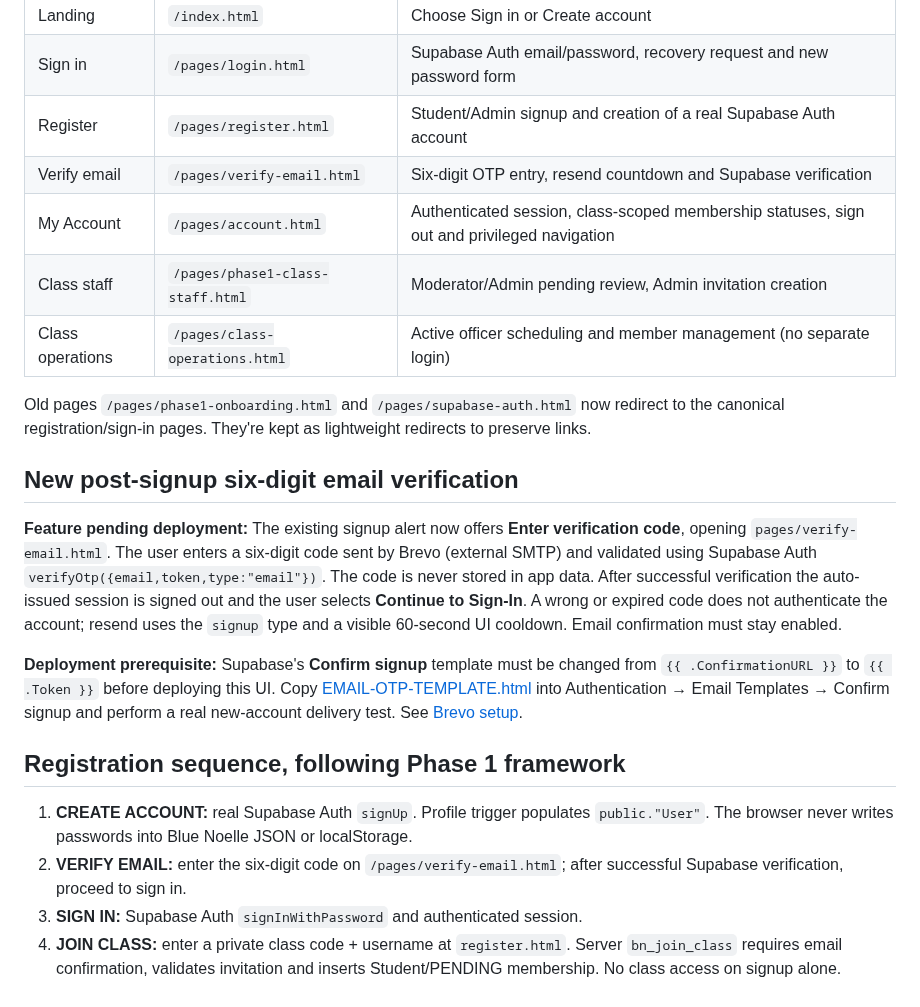
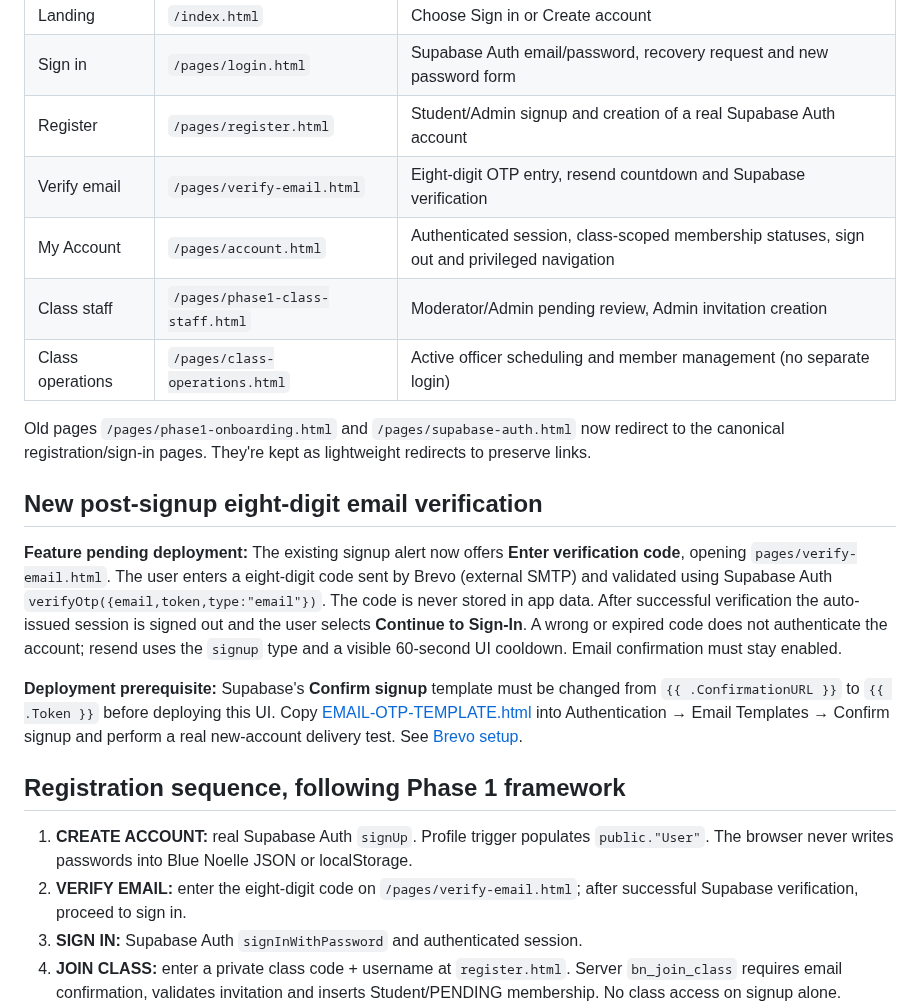
Before and after one commit to jaxian5/blue-noelle, a Markdown page: docs/AUTH-ENTRY.md, the part around the change. GitHub-like rendering.

Commit message:
Update docs/AUTH-ENTRY.md to match eight-digit Supabase OTP

```diff
--- a/docs/AUTH-ENTRY.md
+++ b/docs/AUTH-ENTRY.md
@@ -11,23 +11,23 @@
 | Landing | `/index.html` | Choose Sign in or Create account |
 | Sign in | `/pages/login.html` | Supabase Auth email/password, recovery request and new password form |
 | Register | `/pages/register.html` | Student/Admin signup and creation of a real Supabase Auth account |
-| Verify email | `/pages/verify-email.html` | Six-digit OTP entry, resend countdown and Supabase verification |
+| Verify email | `/pages/verify-email.html` | Eight-digit OTP entry, resend countdown and Supabase verification |
 | My Account | `/pages/account.html` | Authenticated session, class-scoped membership statuses, sign out and privileged navigation |
 | Class staff | `/pages/phase1-class-staff.html` | Moderator/Admin pending review, Admin invitation creation |
 | Class operations | `/pages/class-operations.html` | Active officer scheduling and member management (no separate login) |
 
 Old pages `/pages/phase1-onboarding.html` and `/pages/supabase-auth.html` now redirect to the canonical registration/sign-in pages. They're kept as lightweight redirects to preserve links.
 
-## New post-signup six-digit email verification
+## New post-signup eight-digit email verification
 
-**Feature pending deployment:** The existing signup alert now offers **Enter verification code**, opening `pages/verify-email.html`. The user enters a six-digit code sent by Brevo (external SMTP) and validated using Supabase Auth `verifyOtp({email,token,type:"email"})`. The code is never stored in app data. After successful verification the auto-issued session is signed out and the user selects **Continue to Sign-In**. A wrong or expired code does not authenticate the account; resend uses the `signup` type and a visible 60-second UI cooldown. Email confirmation must stay enabled.
+**Feature pending deployment:** The existing signup alert now offers **Enter verification code**, opening `pages/verify-email.html`. The user enters a eight-digit code sent by Brevo (external SMTP) and validated using Supabase Auth `verifyOtp({email,token,type:"email"})`. The code is never stored in app data. After successful verification the auto-issued session is signed out and the user selects **Continue to Sign-In**. A wrong or expired code does not authenticate the account; resend uses the `signup` type and a visible 60-second UI cooldown. Email confirmation must stay enabled.
 
 **Deployment prerequisite:** Supabase's **Confirm signup** template must be changed from `{{ .ConfirmationURL }}` to `{{ .Token }}` before deploying this UI. Copy [EMAIL-OTP-TEMPLATE.html](EMAIL-OTP-TEMPLATE.html) into Authentication → Email Templates → Confirm signup and perform a real new-account delivery test. See [Brevo setup](EMAIL-OTP-BREVO-SETUP.md).
 
 ## Registration sequence, following Phase 1 framework
 
 1. **CREATE ACCOUNT:** real Supabase Auth `signUp`. Profile trigger populates `public."User"`. The browser never writes passwords into Blue Noelle JSON or localStorage.
-2. **VERIFY EMAIL:** enter the six-digit code on `/pages/verify-email.html`; after successful Supabase verification, proceed to sign in.
+2. **VERIFY EMAIL:** enter the eight-digit code on `/pages/verify-email.html`; after successful Supabase verification, proceed to sign in.
 3. **SIGN IN:** Supabase Auth `signInWithPassword` and authenticated session.
 4. **JOIN CLASS:** enter a private class code + username at `register.html`. Server `bn_join_class` requires email confirmation, validates invitation and inserts Student/PENDING membership. No class access on signup alone.
 5. **OFFICER REVIEW:** `phase1-class-staff.html` checks ACTIVE Moderator/Admin membership in the selected class. An authorized officer approves/rejects in the database.
```
